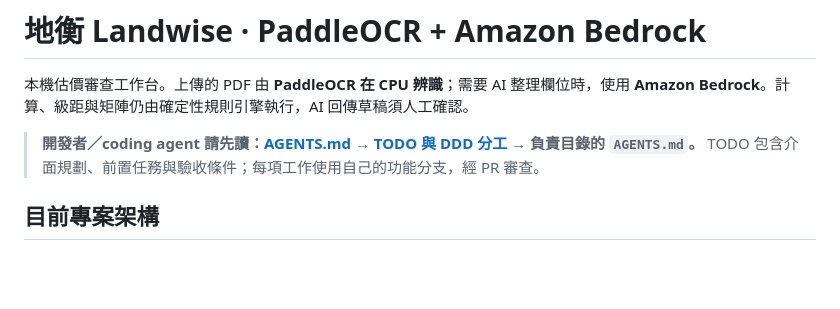
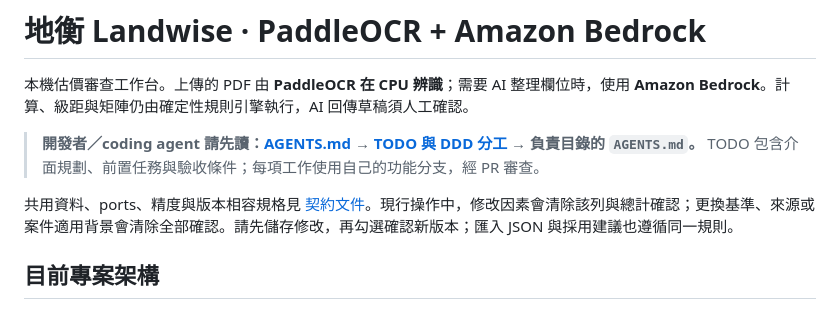
Before and after one commit to ChenYi0725/hackathon, a Markdown page: README.md, the part around the change. Rendered like a GitHub page; blank space fills up the shorter version.

Commit message:
docs: define DDD-00 shared contracts and version compatibility

```diff
--- a/README.md
+++ b/README.md
@@ -3,6 +3,8 @@
 本機估價審查工作台。上傳的 PDF 由 **PaddleOCR 在 CPU 辨識**；需要 AI 整理欄位時，使用 **Amazon Bedrock**。計算、級距與矩陣仍由確定性規則引擎執行，AI 回傳草稿須人工確認。
 
 > **開發者／coding agent 請先讀：[AGENTS.md](AGENTS.md) → [TODO 與 DDD 分工](docs/TODO.md) → 負責目錄的 `AGENTS.md`。** TODO 包含介面規劃、前置任務與驗收條件；每項工作使用自己的功能分支，經 PR 審查。
+
+共用資料、ports、精度與版本相容規格見 [契約文件](docs/contracts.md)。現行操作中，修改因素會清除該列與總計確認；更換基準、來源或案件適用背景會清除全部確認。請先儲存修改，再勾選確認新版本；匯入 JSON 與採用建議也遵循同一規則。
 
 ## 目前專案架構
 
```
Also changed, not shown: docs/TODO.md (+3 -3 lines), docs/contracts.md (added, +115 -0 lines).
